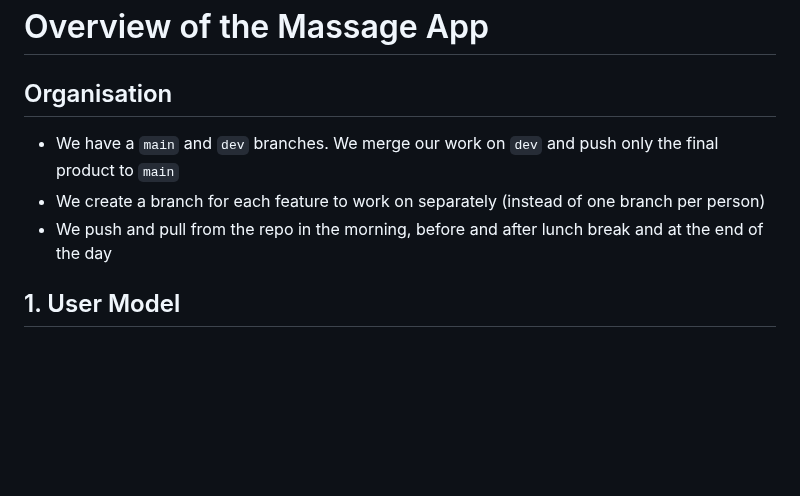
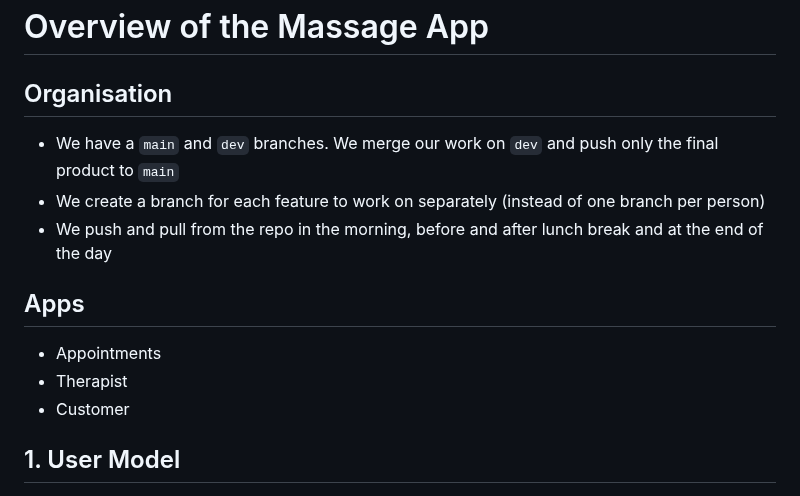
Before and after one commit to morgane-ortic/service-app, a Markdown page: README.md, the part around the change. Rendered like a GitHub page; blank space fills up the shorter version.

Commit message:
updated readme with app list

```diff
--- a/README.md
+++ b/README.md
@@ -3,10 +3,17 @@
 
 
 ## Organisation
+
 - We have a `main` and `dev` branches. We merge our work on `dev` and push only the final product to `main`
 - We create a branch for each feature to work on separately (instead of one branch per person)
 - We push and pull from the repo in the morning, before and after lunch break and at the end of the day
 
+
+## Apps
+
+- Appointments
+- Therapist
+- Customer
 
 
 ## 1. User Model
```
